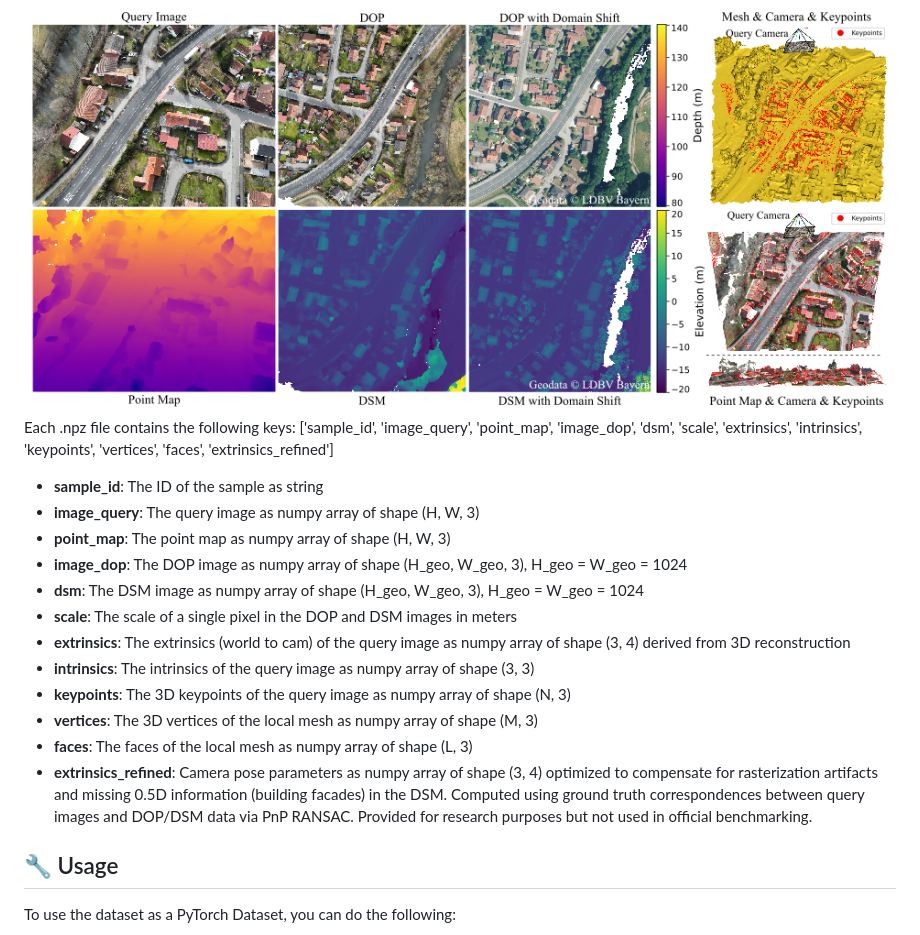
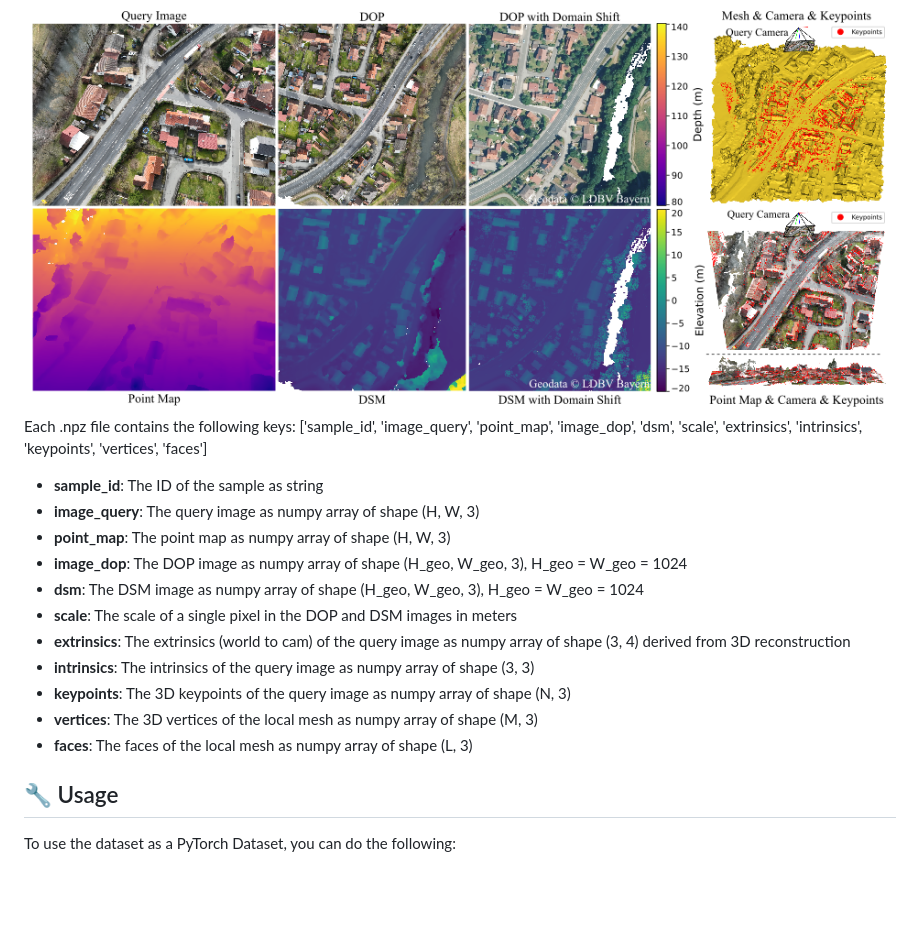
Before and after one commit to deepscenario/OrthoLoC, a Markdown page: README.md, the part around the change. GitHub-like rendering; blank space fills up the shorter version.

Commit message:
fixed samples L06

```diff
--- a/README.md
+++ b/README.md
@@ -264,7 +264,7 @@ The naming of the files follows the pattern: `L{location_id}_{type_of_the_sample
 </div>
 
 Each .npz file contains the following
-keys: ['sample_id', 'image_query', 'point_map', 'image_dop', 'dsm', 'scale', 'extrinsics', 'intrinsics', 'keypoints', 'vertices', 'faces', 'extrinsics_refined']
+keys: ['sample_id', 'image_query', 'point_map', 'image_dop', 'dsm', 'scale', 'extrinsics', 'intrinsics', 'keypoints', 'vertices', 'faces']
 
 - **sample_id**: The ID of the sample as string
 - **image_query**: The query image as numpy array of shape (H, W, 3)
@@ -278,10 +278,6 @@ keys: ['sample_id', 'image_query', 'point_map', 'image_dop', 'dsm', 'scale', 'ex
 - **keypoints**: The 3D keypoints of the query image as numpy array of shape (N, 3)
 - **vertices**: The 3D vertices of the local mesh as numpy array of shape (M, 3)
 - **faces**: The faces of the local mesh as numpy array of shape (L, 3)
-- **extrinsics_refined**: Camera pose parameters as numpy array of shape (3, 4) optimized to compensate for
-  rasterization artifacts and missing 0.5D information (building facades) in the DSM. Computed using ground truth
-  correspondences between query images and DOP/DSM data via PnP RANSAC. Provided for research purposes but not used in
-  official benchmarking.
 
 <a name="Usage"></a>
 
```
